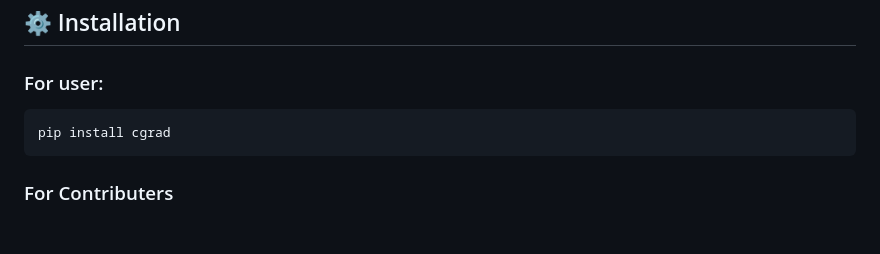
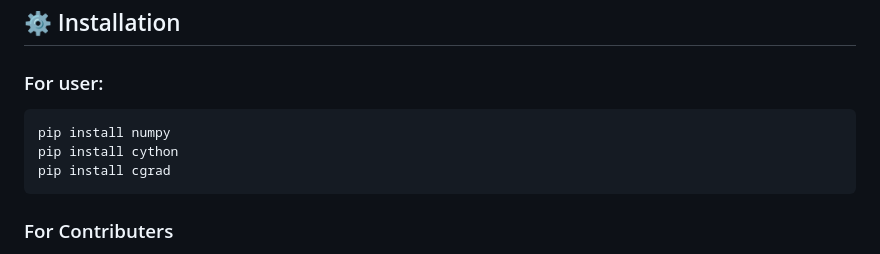
Before and after one commit to Ruhaan838/CGrad, a Markdown page: README.md, the part around the change. Rendered like a GitHub page; blank space fills up the shorter version.

````diff
--- a/README.md
+++ b/README.md
@@ -25,6 +25,8 @@ Lightweight library for performing tensor operations. **CGrad** is a module desi
 
 ### For user:
 ```bash
+pip install numpy
+pip install cython
 pip install cgrad
 ```
 
````
